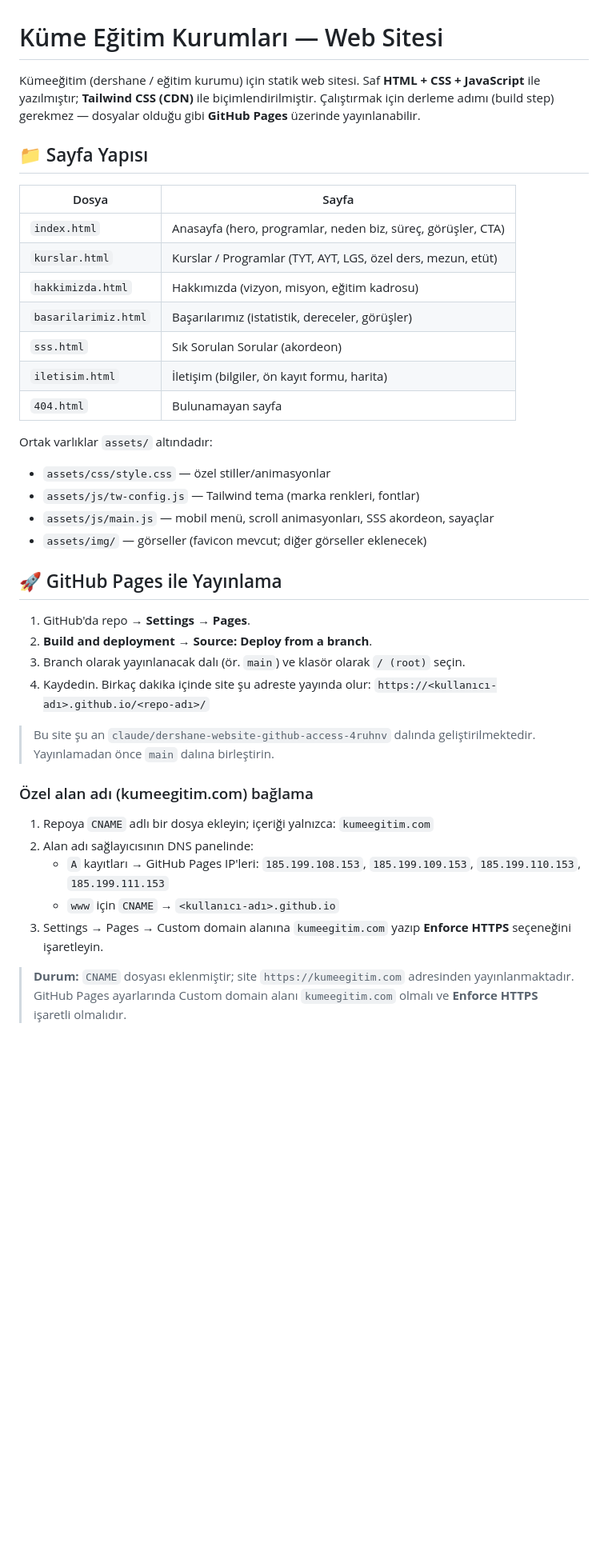
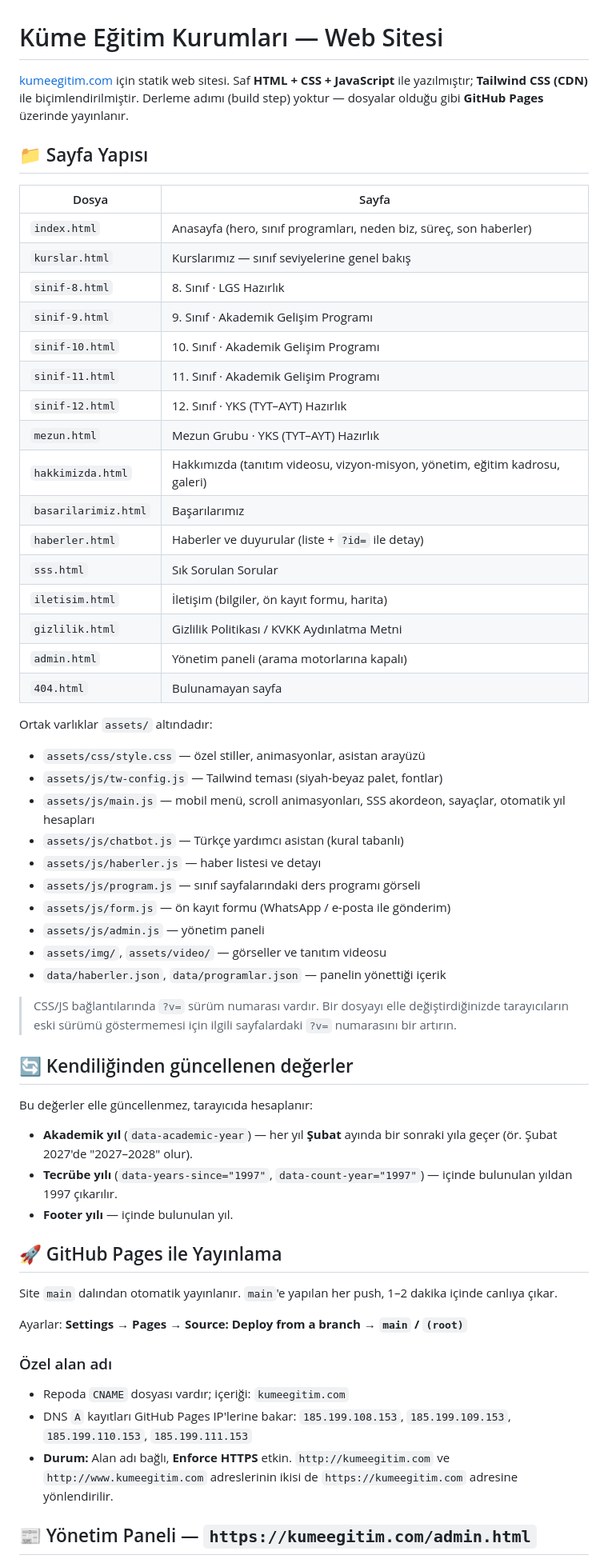
Before and after one commit to deniz-bigboss/K-me-Egitim, a Markdown page: README.md, the part around one of its changes. Shown at 80% size. Drawn GitHub-style; blank space fills up the shorter version.

```diff
--- a/README.md
+++ b/README.md
@@ -1,48 +1,73 @@
 # Küme Eğitim Kurumları — Web Sitesi
 
-Kümeeğitim (dershane / eğitim kurumu) için statik web sitesi.
+[kumeegitim.com](https://kumeegitim.com) için statik web sitesi.
 Saf **HTML + CSS + JavaScript** ile yazılmıştır; **Tailwind CSS (CDN)** ile
-biçimlendirilmiştir. Çalıştırmak için derleme adımı (build step) gerekmez —
-dosyalar olduğu gibi **GitHub Pages** üzerinde yayınlanabilir.
+biçimlendirilmiştir. Derleme adımı (build step) yoktur — dosyalar olduğu gibi
+**GitHub Pages** üzerinde yayınlanır.
 
 ## 📁 Sayfa Yapısı
 
 | Dosya | Sayfa |
 |---|---|
-| `index.html` | Anasayfa (hero, programlar, neden biz, süreç, görüşler, CTA) |
-| `kurslar.html` | Kurslar / Programlar (TYT, AYT, LGS, özel ders, mezun, etüt) |
-| `hakkimizda.html` | Hakkımızda (vizyon, misyon, eğitim kadrosu) |
-| `basarilarimiz.html` | Başarılarımız (istatistik, dereceler, görüşler) |
-| `sss.html` | Sık Sorulan Sorular (akordeon) |
+| `index.html` | Anasayfa (hero, sınıf programları, neden biz, süreç, son haberler) |
+| `kurslar.html` | Kurslarımız — sınıf seviyelerine genel bakış |
+| `sinif-8.html` | 8. Sınıf · LGS Hazırlık |
+| `sinif-9.html` | 9. Sınıf · Akademik Gelişim Programı |
+| `sinif-10.html` | 10. Sınıf · Akademik Gelişim Programı |
+| `sinif-11.html` | 11. Sınıf · Akademik Gelişim Programı |
+| `sinif-12.html` | 12. Sınıf · YKS (TYT–AYT) Hazırlık |
+| `mezun.html` | Mezun Grubu · YKS (TYT–AYT) Hazırlık |
+| `hakkimizda.html` | Hakkımızda (tanıtım videosu, vizyon-misyon, yönetim, eğitim kadrosu, galeri) |
+| `basarilarimiz.html` | Başarılarımız |
+| `haberler.html` | Haberler ve duyurular (liste + `?id=` ile detay) |
+| `sss.html` | Sık Sorulan Sorular |
 | `iletisim.html` | İletişim (bilgiler, ön kayıt formu, harita) |
+| `gizlilik.html` | Gizlilik Politikası / KVKK Aydınlatma Metni |
+| `admin.html` | Yönetim paneli (arama motorlarına kapalı) |
 | `404.html` | Bulunamayan sayfa |
 
 Ortak varlıklar `assets/` altındadır:
-- `assets/css/style.css` — özel stiller/animasyonlar
-- `assets/js/tw-config.js` — Tailwind tema (marka renkleri, fontlar)
-- `assets/js/main.js` — mobil menü, scroll animasyonları, SSS akordeon, sayaçlar
-- `assets/img/` — görseller (favicon mevcut; diğer görseller eklenecek)
+- `assets/css/style.css` — özel stiller, animasyonlar, asistan arayüzü
+- `assets/js/tw-config.js` — Tailwind teması (siyah-beyaz palet, fontlar)
+- `assets/js/main.js` — mobil menü, scroll animasyonları, SSS akordeon, sayaçlar,
+  otomatik yıl hesapları
+- `assets/js/chatbot.js` — Türkçe yardımcı asistan (kural tabanlı)
+- `assets/js/haberler.js` — haber listesi ve detayı
+- `assets/js/program.js` — sınıf sayfalarındaki ders programı görseli
+- `assets/js/form.js` — ön kayıt formu (WhatsApp / e-posta ile gönderim)
+- `assets/js/admin.js` — yönetim paneli
+- `assets/img/`, `assets/video/` — görseller ve tanıtım videosu
+- `data/haberler.json`, `data/programlar.json` — panelin yönettiği içerik
+
+> CSS/JS bağlantılarında `?v=` sürüm numarası vardır. Bir dosyayı elle
+> değiştirdiğinizde tarayıcıların eski sürümü göstermemesi için ilgili
+> sayfalardaki `?v=` numarasını bir artırın.
+
+## 🔄 Kendiliğinden güncellenen değerler
+
+Bu değerler elle güncellenmez, tarayıcıda hesaplanır:
+
+- **Akademik yıl** (`data-academic-year`) — her yıl **Şubat** ayında bir sonraki
+  yıla geçer (ör. Şubat 2027'de "2027–2028" olur).
+- **Tecrübe yılı** (`data-years-since="1997"`, `data-count-year="1997"`) —
+  içinde bulunulan yıldan 1997 çıkarılır.
+- **Footer yılı** — içinde bulunulan yıl.
 
 ## 🚀 GitHub Pages ile Yayınlama
 
-1. GitHub'da repo → **Settings → Pages**.
-2. **Build and deployment → Source: Deploy from a branch**.
-3. Branch olarak yayınlanacak dalı (ör. `main`) ve klasör olarak `/ (root)` seçin.
-4. Kaydedin. Birkaç dakika içinde site şu adreste yayında olur:
-   `https://<kullanıcı-adı>.github.io/<repo-adı>/`
+Site `main` dalından otomatik yayınlanır. `main`'e yapılan her push,
+1–2 dakika içinde canlıya çıkar.
 
-> Bu site şu an `claude/dershane-website-github-access-4ruhnv` dalında
-> geliştirilmektedir. Yayınlamadan önce `main` dalına birleştirin.
+Ayarlar: **Settings → Pages → Source: Deploy from a branch → `main` / `(root)`**
 
-### Özel alan adı (kumeegitim.com) bağlama
+### Özel alan adı
 
-1. Repoya `CNAME` adlı bir dosya ekleyin; içeriği yalnızca: `kumeegitim.com`
-2. Alan adı sağlayıcısının DNS panelinde:
-   - `A` kayıtları → GitHub Pages IP'leri:
-     `185.199.108.153`, `185.199.109.153`, `185.199.110.153`, `185.199.111.153`
-   - `www` için `CNAME` → `<kullanıcı-adı>.github.io`
-3. Settings → Pages → Custom domain alanına `kumeegitim.com` yazıp
-   **Enforce HTTPS** seçeneğini işaretleyin.
+- Repoda `CNAME` dosyası vardır; içeriği: `kumeegitim.com`
+- DNS `A` kayıtları GitHub Pages IP'lerine bakar:
+  `185.199.108.153`, `185.199.109.153`, `185.199.110.153`, `185.199.111.153`
+- **Durum:** Alan adı bağlı, **Enforce HTTPS** etkin.
+  `http://kumeegitim.com` ve `http://www.kumeegitim.com` adreslerinin ikisi de
+  `https://kumeegitim.com` adresine yönlendirilir.
 
-> **Durum:** `CNAME` dosyası eklenmiştir; site `https://kumeegitim.com` adresinden yayınlanmaktadır. GitHub Pages ayarlarında Custom domain alanı `kumeegitim.com` olmalı ve **Enforce HTTPS** işaretli olmalıdır.
+## 📰 Yönetim Paneli — `https://kumeegitim.com/admin.html`
 
```
Also changed, not shown: other parts of README.md (+51 -46 lines).
